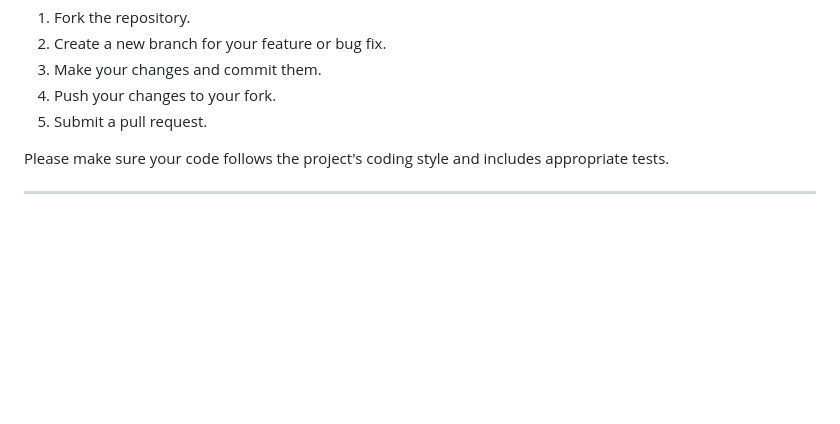
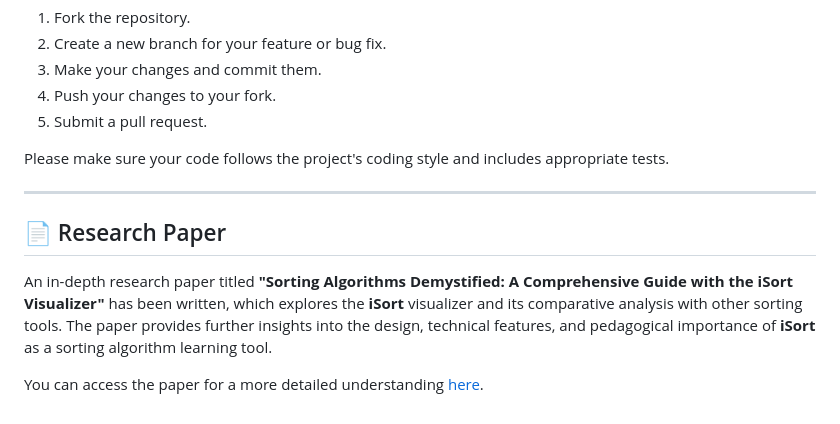
Before and after one commit to RishabhJain-6/iSort, a Markdown page: README.md, the part around the change. Drawn GitHub-style; blank space fills up the shorter version.

```diff
--- a/README.md
+++ b/README.md
@@ -170,3 +170,10 @@ We welcome contributions to iSort! If you'd like to contribute, please follow th
 Please make sure your code follows the project's coding style and includes appropriate tests.
 
 ---
+
+## 📄 Research Paper
+
+An in-depth research paper titled **"Sorting Algorithms Demystified: A Comprehensive Guide with the iSort Visualizer"** has been written, which explores the **iSort** visualizer and its comparative analysis with other sorting tools.
+The paper provides further insights into the design, technical features, and pedagogical importance of **iSort** as a sorting algorithm learning tool.
+
+You can access the paper for a more detailed understanding [here](https://ijisae.org/index.php/IJISAE/article/view/6645).
```
